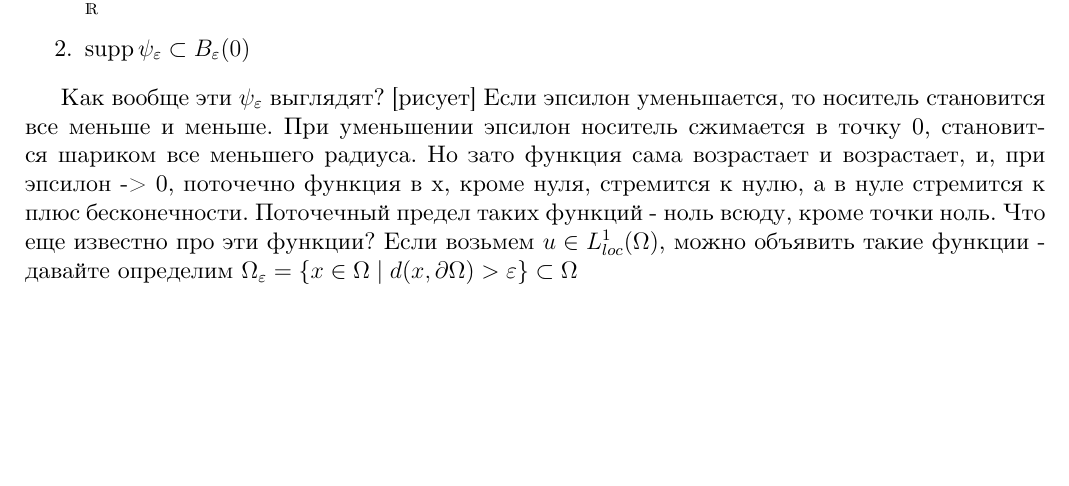
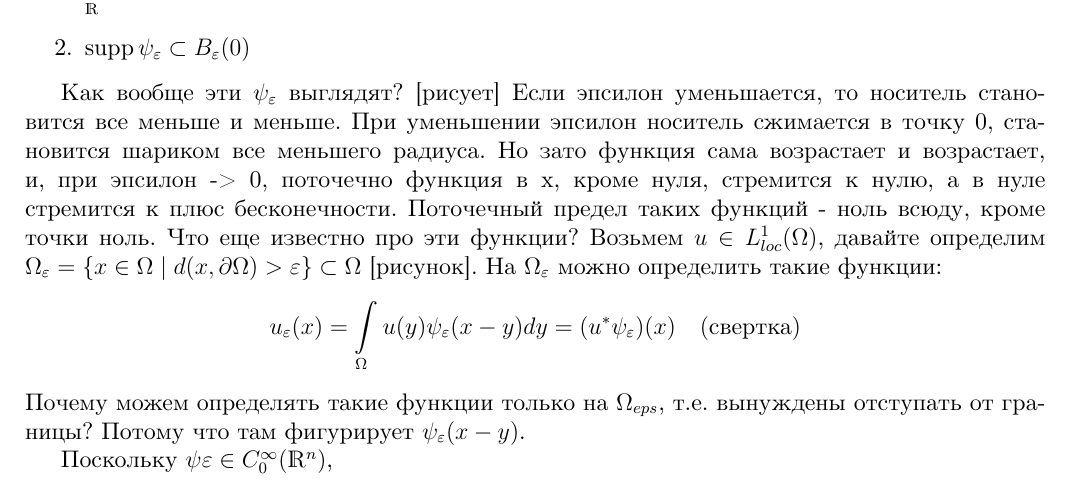
Before and after one commit to racoiaws/spbu-pde-notes, a LaTeX document (main.tex, which reads part2.tex): part of page 10 of 10, cut so that both start at the same text, the shorter picture padded with empty space. Compiled offline with XeLaTeX.

Commit message:
Changes from papeeria

```diff
--- a/part2.tex
+++ b/part2.tex
@@ -72,4 +72,8 @@ $$\int \limits_{-\infty}^{+\infty} \psi(t) = 1, \quad \psi(t) = 0 \ (t \notin B_
 \item $\supp \psi_{\eps} \subset B_{\eps}(0)$
 \end{enumerate}
 
-Как вообще эти $\psi_{\eps}$ выглядят? [рисует] Если эпсилон уменьшается, то носитель становится все меньше и меньше. При уменьшении эпсилон носитель сжимается в точку 0, становится шариком все меньшего радиуса. Но зато функция сама возрастает и возрастает, и, при эпсилон -> 0, поточечно функция в х, кроме нуля, стремится к нулю, а в нуле стремится к плюс бесконечности. Поточечный предел таких функций - ноль всюду, кроме точки ноль. Что еще известно про эти функции? Если возьмем $u \in L_{loc}^1(\Omega)$, можно объявить такие функции - давайте определим $\Omega_{\eps} = \{ x \in \Omega \mid d(x, \partial\Omega) > \eps \} \subset \Omega$
+Как вообще эти $\psi_{\eps}$ выглядят? [рисует] Если эпсилон уменьшается, то носитель становится все меньше и меньше. При уменьшении эпсилон носитель сжимается в точку 0, становится шариком все меньшего радиуса. Но зато функция сама возрастает и возрастает, и, при эпсилон -> 0, поточечно функция в х, кроме нуля, стремится к нулю, а в нуле стремится к плюс бесконечности. Поточечный предел таких функций - ноль всюду, кроме точки ноль. Что еще известно про эти функции? Возьмем $u \in L_{loc}^1(\Omega)$, давайте определим $\Omega_{\eps} = \{ x \in \Omega \mid d(x, \partial\Omega) > \eps \} \subset \Omega$ [рисунок]. На $\Omega_{\eps}$ можно определить такие функции:
+$$u_{\eps}(x) = \int \limits_{\Omega} u(y)\psi_{\eps}(x - y) dy = (u^* \psi_{\eps})(x) \quad (\text{свертка})$$
+Почему можем определять такие функции только на $\Omega_{eps}$, т.е. вынуждены отступать от границы? Потому что там фигурирует $\psi_{\eps}(x - y)$.
+
+Поскольку $\psi{\eps} \in C_0^{\infty}(\real^n)$,
```
Also changed, not shown: main.tex (line endings or trailing spaces).
